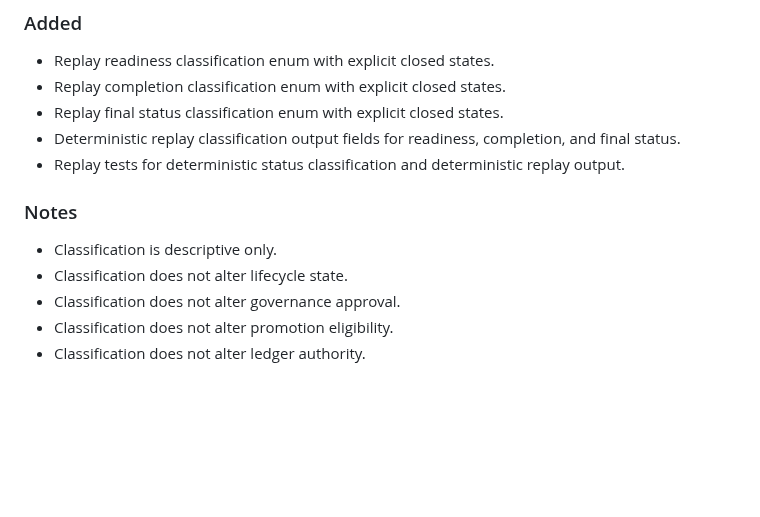
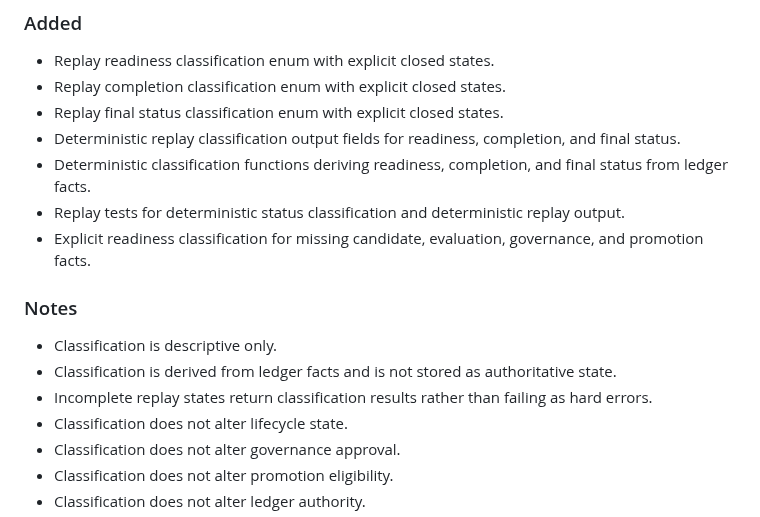
Before and after one commit to irgordon/ajentic, a Markdown page: CHANGELOG.md, the part around the change. Drawn GitHub-style; blank space fills up the shorter version.

Commit message:
Revise CHANGELOG for classification updates
Updated CHANGELOG to reflect changes in classification functions and replay tests.

Signed-off-by: Ian Gordon <118707480+irgordon@users.noreply.github.com>

```diff
--- a/CHANGELOG.md
+++ b/CHANGELOG.md
@@ -8,10 +8,14 @@
 - Replay completion classification enum with explicit closed states.
 - Replay final status classification enum with explicit closed states.
 - Deterministic replay classification output fields for readiness, completion, and final status.
+- Deterministic classification functions deriving readiness, completion, and final status from ledger facts.
 - Replay tests for deterministic status classification and deterministic replay output.
+- Explicit readiness classification for missing candidate, evaluation, governance, and promotion facts.
 
 ### Notes
 - Classification is descriptive only.
+- Classification is derived from ledger facts and is not stored as authoritative state.
+- Incomplete replay states return classification results rather than failing as hard errors.
 - Classification does not alter lifecycle state.
 - Classification does not alter governance approval.
 - Classification does not alter promotion eligibility.
```
